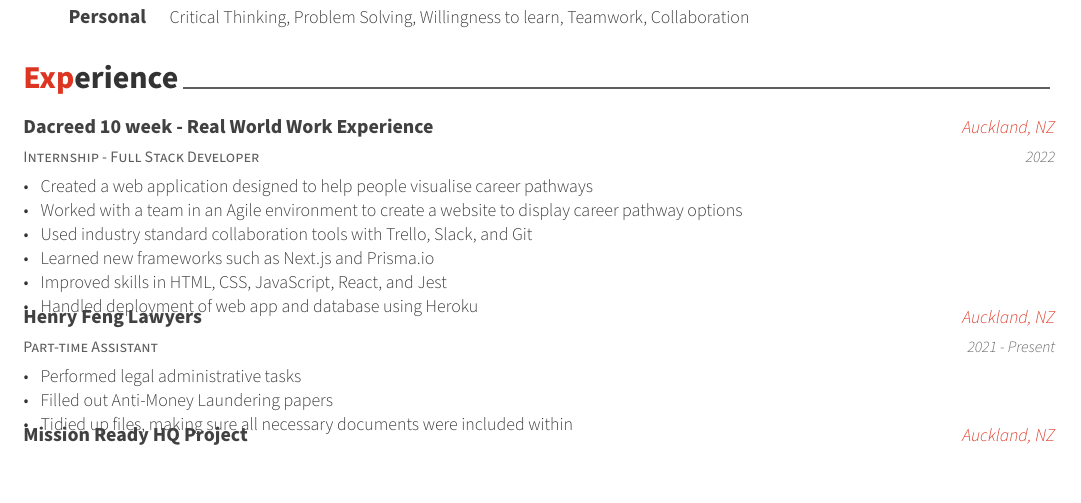
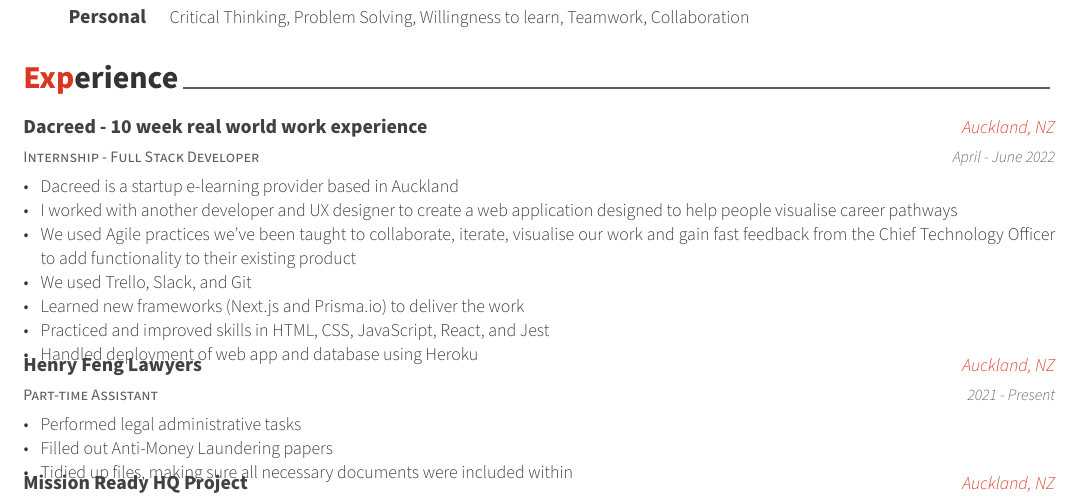
Before and after one commit to Mimars-Project/CV, a LaTeX CV (cv.tex, which reads cv/experience.tex): part of page 1 of 2, cut so that both start at the same text. Compiled offline with XeLaTeX.

Commit message:
Added more context to Dacreed internship

```diff
--- a/cv/experience.tex
+++ b/cv/experience.tex
@@ -11,16 +11,17 @@
 %---------------------------------------------------------
 \cventry
 {Internship - Full Stack Developer} % Job title
-{Dacreed 10 week - Real World Work Experience} % Organization
+{Dacreed - 10 week real world work experience} % Organization
 {Auckland, NZ} % Location
-{2022} % Date(s)
+{April - June 2022} % Date(s)
 {
   \begin{cvitems} % Description(s)
-    \item {Created a web application designed to help people visualise career pathways}
-    \item {Worked with a team in an Agile environment to create a website to display career pathway options}
-    \item {Used industry standard collaboration tools with Trello, Slack, and Git}
-    \item {Learned new frameworks such as Next.js and Prisma.io}
-    \item {Improved skills in HTML, CSS, JavaScript, React, and Jest}
+    \item {Dacreed is a startup e-learning provider based in Auckland}
+    \item {I worked with another developer and UX designer to create a web application designed to help people visualise career pathways}
+    \item {We used Agile practices we've been taught to collaborate, iterate, visualise our work and gain fast feedback from the Chief Technology Officer to add functionality to their existing product}
+    \item {We used Trello, Slack, and Git}
+    \item {Learned new frameworks (Next.js and Prisma.io) to deliver the work}
+    \item {Practiced and improved skills in HTML, CSS, JavaScript, React, and Jest}
     \item {Handled deployment of web app and database using Heroku}
   \end{cvitems}
 }
```
Also changed, not shown: cv.pdf, 1 other file.
